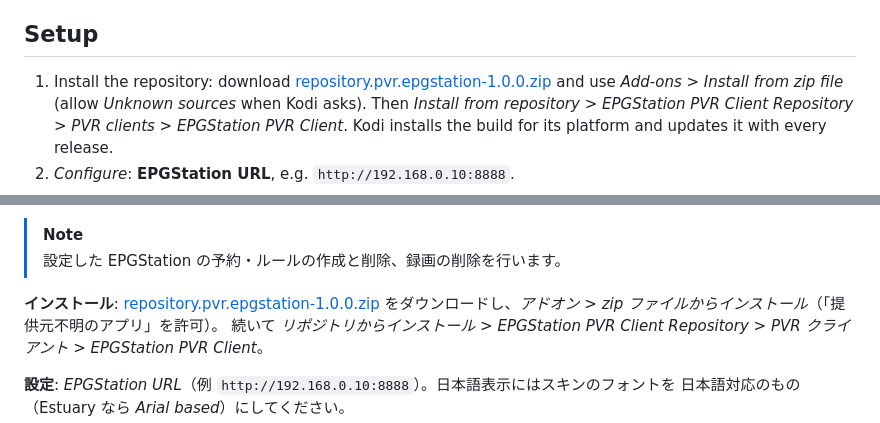
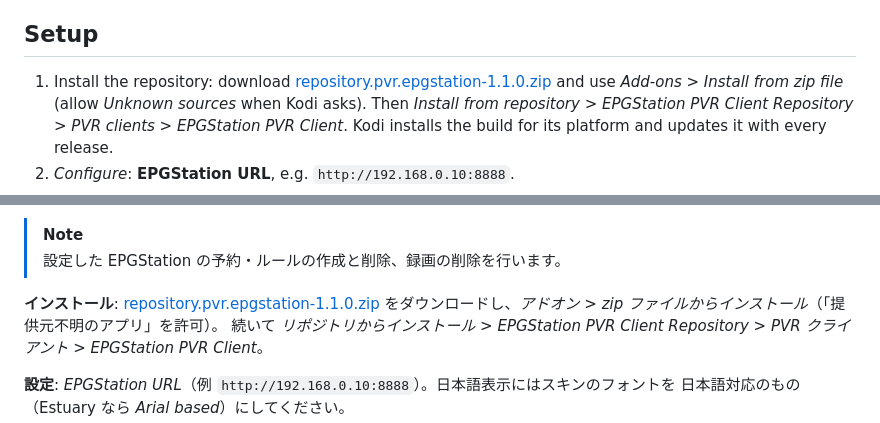
Before and after one commit to MyFeetHurt/kodi-pvr-epgstation, a Markdown page: README.md, 2 parts joined by grey strips. Rendered like a GitHub page.

Commit message:
README: install from repository addon 1.1.0

```diff
--- a/README.md
+++ b/README.md
@@ -47,7 +47,7 @@ Full video (2:04): [pvr-epgstation-demo.mp4](https://cdn.jsdelivr.net/gh/MyFeetH
 ## Setup
 
 1. Install the repository: download
-   [repository.pvr.epgstation-1.0.0.zip](https://raw.githubusercontent.com/MyFeetHurt/kodi-pvr-epgstation/gh-pages/repository.pvr.epgstation-1.0.0.zip) and use
+   [repository.pvr.epgstation-1.1.0.zip](https://raw.githubusercontent.com/MyFeetHurt/kodi-pvr-epgstation/gh-pages/repository.pvr.epgstation-1.1.0.zip) and use
    *Add-ons > Install from zip file* (allow *Unknown sources* when Kodi asks). Then *Install from
    repository > EPGStation PVR Client Repository > PVR clients > EPGStation PVR Client*. Kodi
    installs the build for its platform and updates it with every release.
@@ -110,7 +110,7 @@ EPGStation 2.x を Kodi 標準のテレビ画面（ライブ TV・番組表・
 > [!NOTE]
 > 設定した EPGStation の予約・ルールの作成と削除、録画の削除を行います。
 
-**インストール**: [repository.pvr.epgstation-1.0.0.zip](https://raw.githubusercontent.com/MyFeetHurt/kodi-pvr-epgstation/gh-pages/repository.pvr.epgstation-1.0.0.zip)
+**インストール**: [repository.pvr.epgstation-1.1.0.zip](https://raw.githubusercontent.com/MyFeetHurt/kodi-pvr-epgstation/gh-pages/repository.pvr.epgstation-1.1.0.zip)
 をダウンロードし、*アドオン > zip ファイルからインストール*（「提供元不明のアプリ」を許可）。
 続いて *リポジトリからインストール > EPGStation PVR Client Repository > PVR クライアント >
 EPGStation PVR Client*。
```
